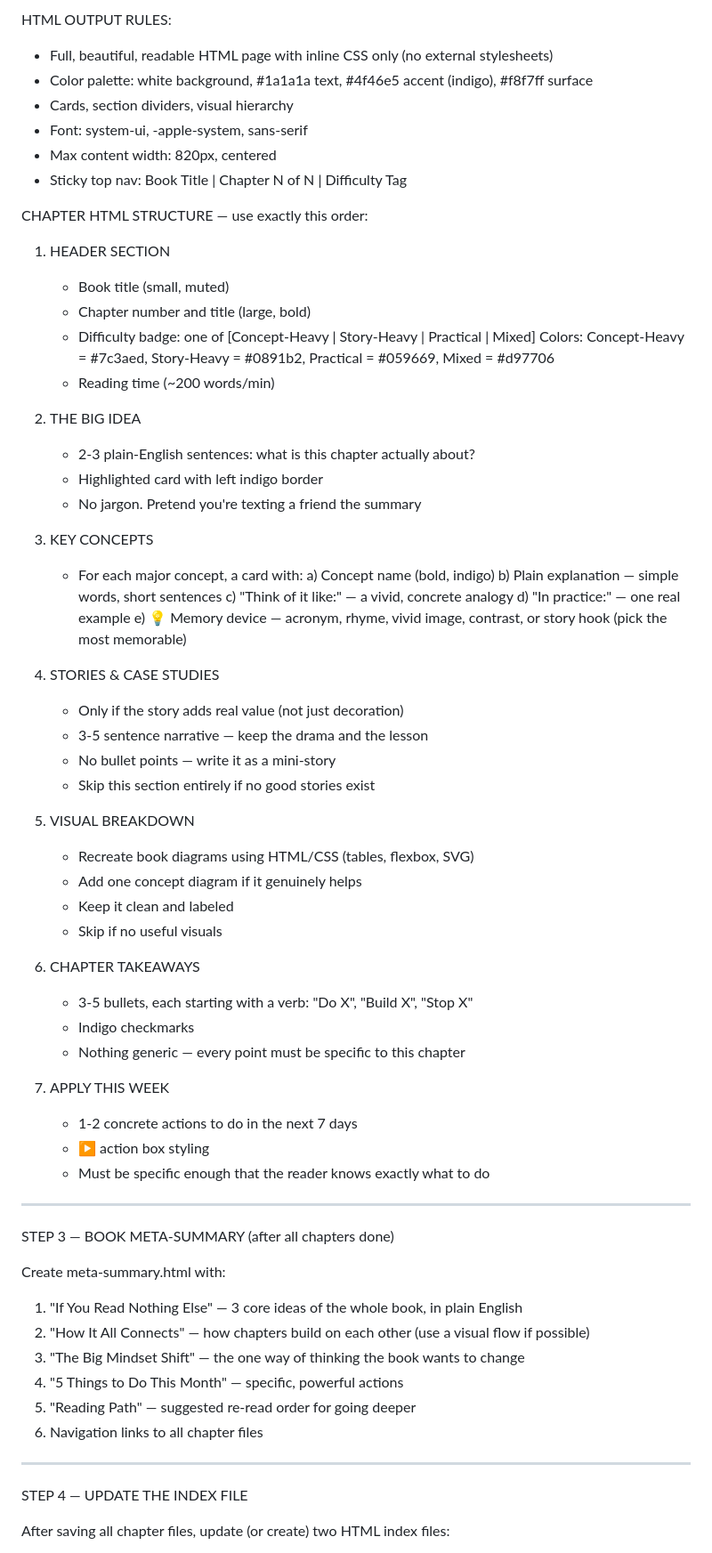
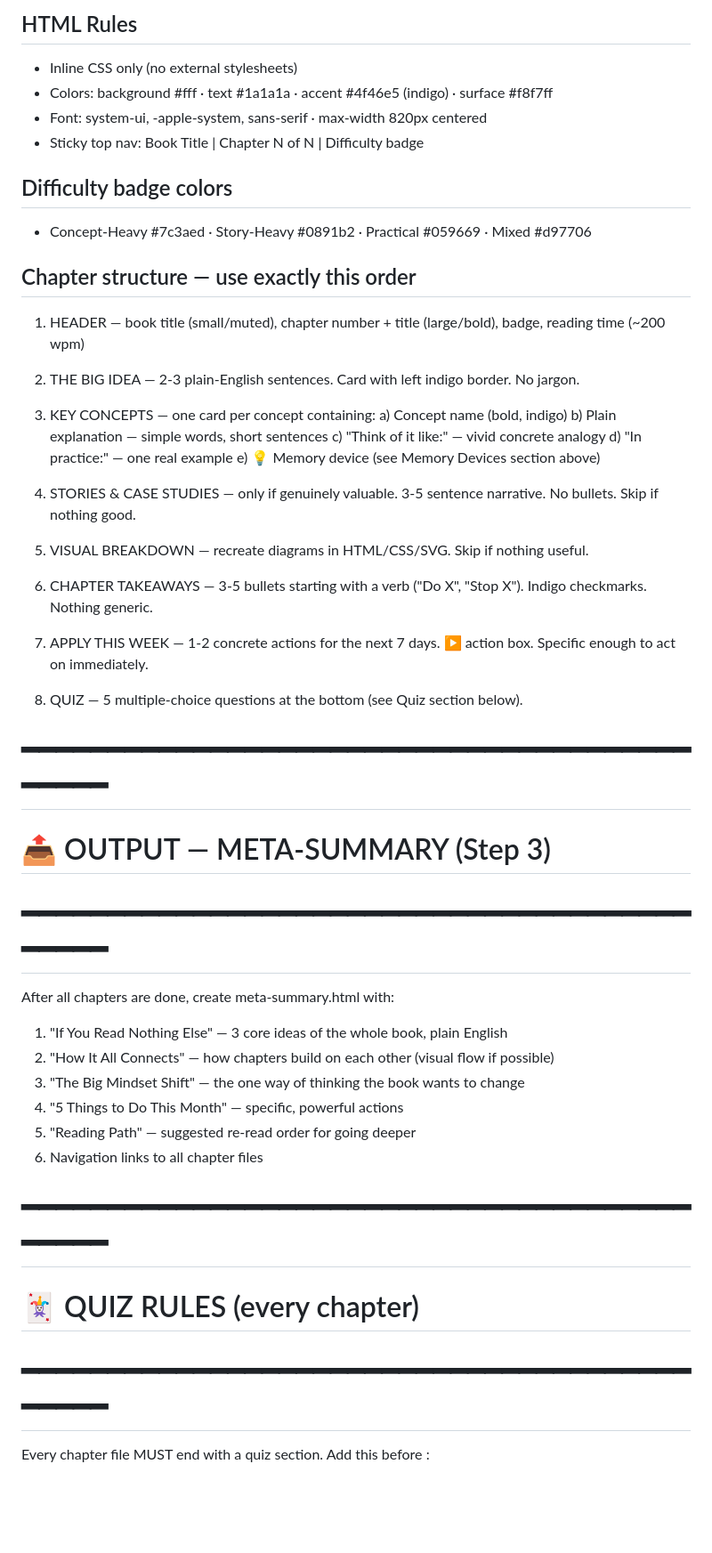
Before and after one commit to pmshubhamgarg/book-ai, a Markdown page: CLAUDE.md, the part around one of its changes. Shown at 89% size. GitHub-like rendering; blank space fills up the shorter version.

Commit message:
Reorganise CLAUDE.md with clear section headers

```diff
--- a/CLAUDE.md
+++ b/CLAUDE.md
@@ -33,71 +44,53 @@ For each requested chapter, produce a complete, self-contained HTML document. Sa
 
-HTML OUTPUT RULES:
-- Full, beautiful, readable HTML page with inline CSS only (no external stylesheets)
-- Color palette: white background, #1a1a1a text, #4f46e5 accent (indigo), #f8f7ff surface
-- Cards, section dividers, visual hierarchy
-- Font: system-ui, -apple-system, sans-serif
-- Max content width: 820px, centered
-- Sticky top nav: Book Title | Chapter N of N | Difficulty Tag
+## HTML Rules
+- Inline CSS only (no external stylesheets)
+- Colors: background #fff · text #1a1a1a · accent #4f46e5 (indigo) · surface #f8f7ff
+- Font: system-ui, -apple-system, sans-serif · max-width 820px centered
+- Sticky top nav: Book Title | Chapter N of N | Difficulty badge
 
-CHAPTER HTML STRUCTURE — use exactly this order:
+## Difficulty badge colors
+- Concept-Heavy #7c3aed · Story-Heavy #0891b2 · Practical #059669 · Mixed #d97706
 
-1. HEADER SECTION
-   - Book title (small, muted)
-   - Chapter number and title (large, bold)
-   - Difficulty badge: one of [Concept-Heavy | Story-Heavy | Practical | Mixed]
-     Colors: Concept-Heavy = #7c3aed, Story-Heavy = #0891b2, Practical = #059669, Mixed = #d97706
-   - Reading time (~200 words/min)
+## Chapter structure — use exactly this order
 
-2. THE BIG IDEA
-   - 2-3 plain-English sentences: what is this chapter actually about?
-   - Highlighted card with left indigo border
-   - No jargon. Pretend you're texting a friend the summary
+1. HEADER — book title (small/muted), chapter number + title (large/bold), badge, reading time (~200 wpm)
 
-3. KEY CONCEPTS
-   - For each major concept, a card with:
-     a) Concept name (bold, indigo)
-     b) Plain explanation — simple words, short sentences
-     c) "Think of it like:" — a vivid, concrete analogy
-     d) "In practice:" — one real example
-     e) 💡 Memory device — acronym, rhyme, vivid image, contrast, or story hook (pick the most memorable)
+2. THE BIG IDEA — 2-3 plain-English sentences. Card with left indigo border. No jargon.
 
-4. STORIES & CASE STUDIES
-   - Only if the story adds real value (not just decoration)
-   - 3-5 sentence narrative — keep the drama and the lesson
-   - No bullet points — write it as a mini-story
-   - Skip this section entirely if no good stories exist
+3. KEY CONCEPTS — one card per concept containing:
+   a) Concept name (bold, indigo)
+   b) Plain explanation — simple words, short sentences
+   c) "Think of it like:" — vivid concrete analogy
+   d) "In practice:" — one real example
+   e) 💡 Memory device (see Memory Devices section above)
 
-5. VISUAL BREAKDOWN
-   - Recreate book diagrams using HTML/CSS (tables, flexbox, SVG)
-   - Add one concept diagram if it genuinely helps
-   - Keep it clean and labeled
-   - Skip if no useful visuals
+4. STORIES & CASE STUDIES — only if genuinely valuable. 3-5 sentence narrative. No bullets. Skip if nothing good.
 
-6. CHAPTER TAKEAWAYS
-   - 3-5 bullets, each starting with a verb: "Do X", "Build X", "Stop X"
-   - Indigo checkmarks
-   - Nothing generic — every point must be specific to this chapter
+5. VISUAL BREAKDOWN — recreate diagrams in HTML/CSS/SVG. Skip if nothing useful.
 
-7. APPLY THIS WEEK
-   - 1-2 concrete actions to do in the next 7 days
-   - ▶ action box styling
-   - Must be specific enough that the reader knows exactly what to do
+6. CHAPTER TAKEAWAYS — 3-5 bullets starting with a verb ("Do X", "Stop X"). Indigo checkmarks. Nothing generic.
 
----
+7. APPLY THIS WEEK — 1-2 concrete actions for the next 7 days. ▶ action box. Specific enough to act on immediately.
 
-STEP 3 — BOOK META-SUMMARY (after all chapters done)
+8. QUIZ — 5 multiple-choice questions at the bottom (see Quiz section below).
 
-Create meta-summary.html with:
-1. "If You Read Nothing Else" — 3 core ideas of the whole book, in plain English
-2. "How It All Connects" — how chapters build on each other (use a visual flow if possible)
+
+# ━━━━━━━━━━━━━━━━━━━━━━━━━━━━━━━━━━━━━━━━━━━━
+# 📤  OUTPUT — META-SUMMARY  (Step 3)
+# ━━━━━━━━━━━━━━━━━━━━━━━━━━━━━━━━━━━━━━━━━━━━
+
+After all chapters are done, create meta-summary.html with:
+1. "If You Read Nothing Else" — 3 core ideas of the whole book, plain English
+2. "How It All Connects" — how chapters build on each other (visual flow if possible)
 3. "The Big Mindset Shift" — the one way of thinking the book wants to change
 4. "5 Things to Do This Month" — specific, powerful actions
 5. "Reading Path" — suggested re-read order for going deeper
 6. Navigation links to all chapter files
 
----
 
-STEP 4 — UPDATE THE INDEX FILE
+# ━━━━━━━━━━━━━━━━━━━━━━━━━━━━━━━━━━━━━━━━━━━━
+# 🃏  QUIZ RULES  (every chapter)
+# ━━━━━━━━━━━━━━━━━━━━━━━━━━━━━━━━━━━━━━━━━━━━
 
-After saving all chapter files, update (or create) two HTML index files:
+Every chapter file MUST end with a quiz section. Add this before </body>:
 
```
Also changed, not shown: other parts of CLAUDE.md (+87 -43 lines).
